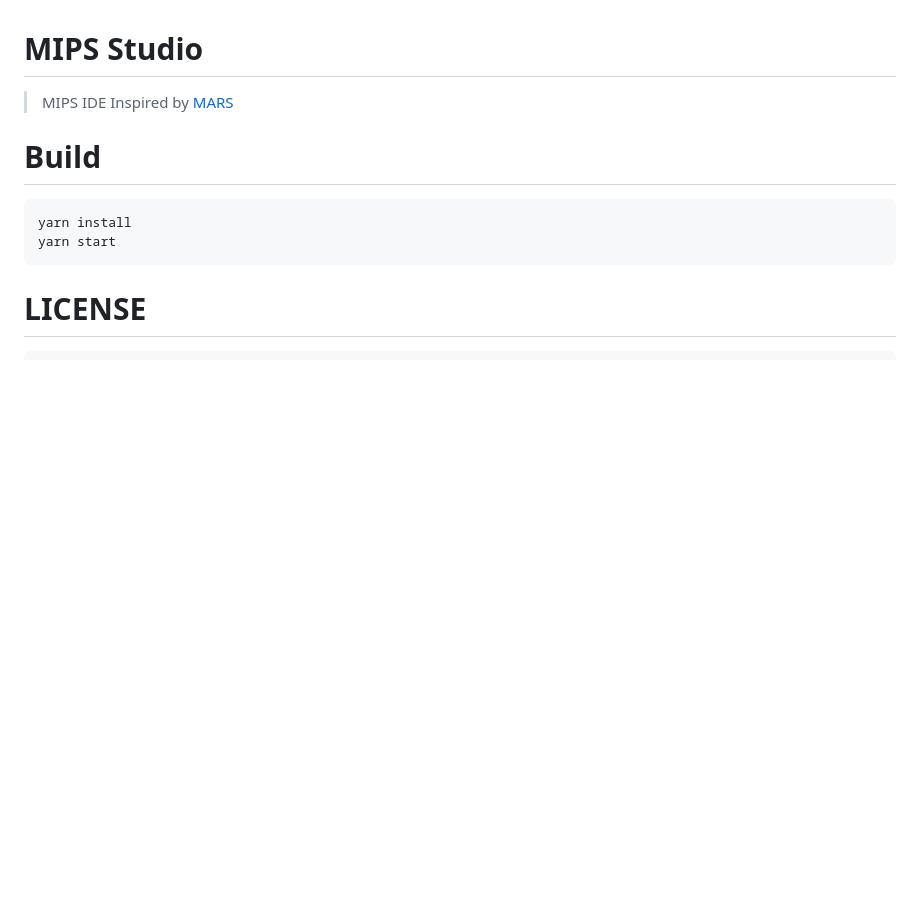
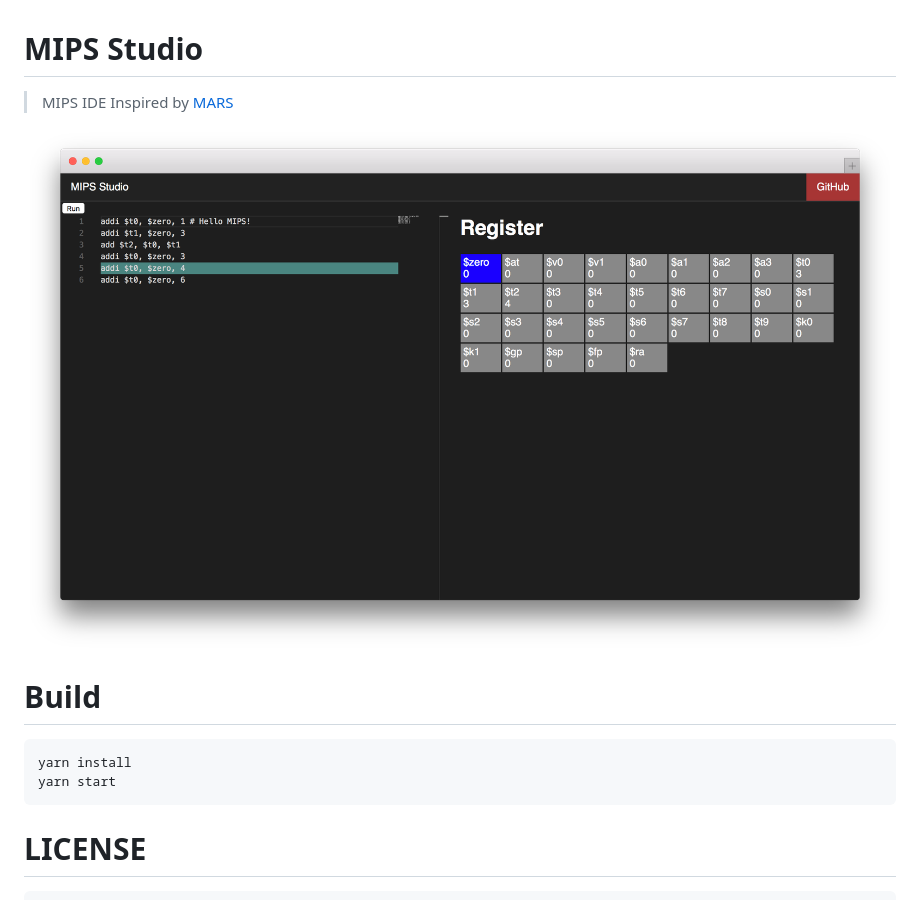
Before and after one commit to hahnlee/mips-studio, a Markdown page: README.md, the part around the change. GitHub-like rendering; pictures changed too: static/screenshot.png (added); blank space fills up the shorter version.

Commit message:
add screenshot

````diff
--- a/README.md
+++ b/README.md
@@ -1,5 +1,7 @@
 # MIPS Studio
 > MIPS IDE Inspired by [MARS](http://courses.missouristate.edu/KenVollmar/mars/)
+
+![screenshot](./static/screenshot.png)
 
 # Build
 ```
````
